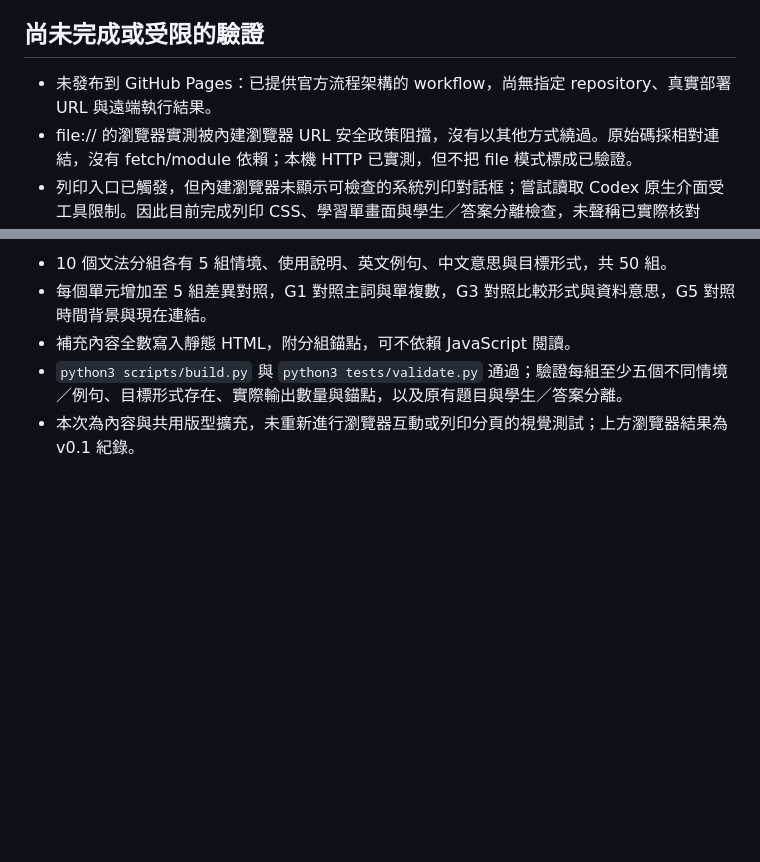
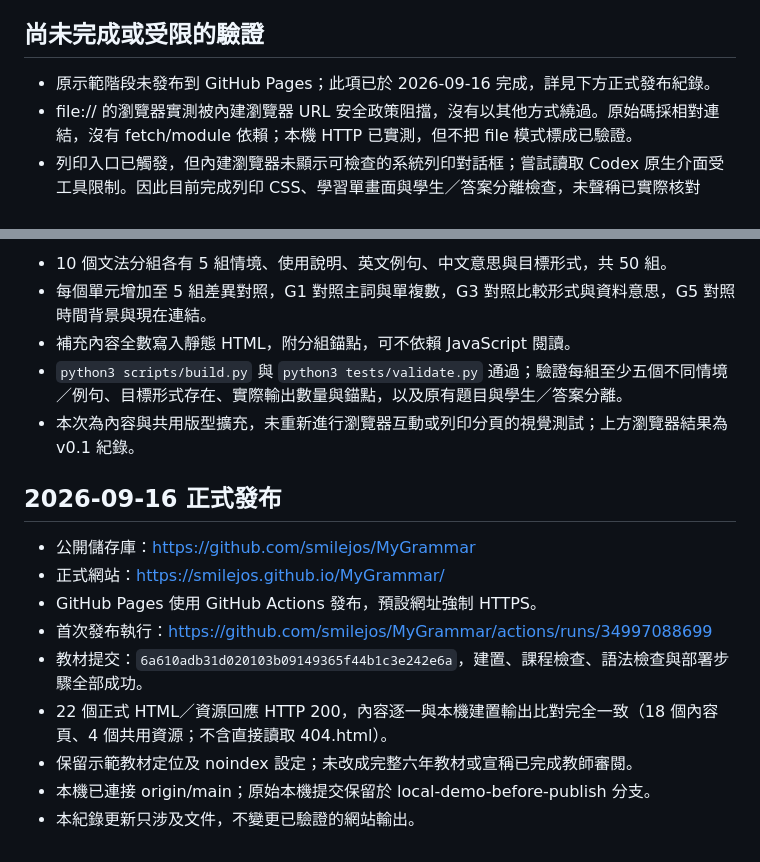
Before and after one commit to smilejos/MyGrammar, a Markdown page: QA.md, 2 parts joined by grey strips. GitHub-like rendering; blank space fills up the shorter version.

Commit message:
Document live GitHub Pages URL and verified deployment

```diff
--- a/QA.md
+++ b/QA.md
@@ -21,7 +21,7 @@
 
 ## 尚未完成或受限的驗證
 
-- 未發布到 GitHub Pages：已提供官方流程架構的 workflow，尚無指定 repository、真實部署 URL 與遠端執行結果。
+- 原示範階段未發布到 GitHub Pages；此項已於 2026-09-16 完成，詳見下方正式發布紀錄。
 - file:// 的瀏覽器實測被內建瀏覽器 URL 安全政策阻擋，沒有以其他方式繞過。原始碼採相對連結，沒有 fetch/module 依賴；本機 HTTP 已實測，但不把 file 模式標成已驗證。
 - 列印入口已觸發，但內建瀏覽器未顯示可檢查的系統列印對話框；嘗試讀取 Codex 原生介面受工具限制。因此目前完成列印 CSS、學習單畫面與學生／答案分離檢查，未聲稱已實際核對 A4/Letter 的全部分頁或紙本輸出。
 - 未完成正式的全站 WCAG 稽核、螢幕閱讀器及 200% 文字縮放測試。
@@ -34,3 +34,15 @@
 - 補充內容全數寫入靜態 HTML，附分組錨點，可不依賴 JavaScript 閱讀。
 - `python3 scripts/build.py` 與 `python3 tests/validate.py` 通過；驗證每組至少五個不同情境／例句、目標形式存在、實際輸出數量與錨點，以及原有題目與學生／答案分離。
 - 本次為內容與共用版型擴充，未重新進行瀏覽器互動或列印分頁的視覺測試；上方瀏覽器結果為 v0.1 紀錄。
+
+## 2026-09-16 正式發布
+
+- 公開儲存庫：https://github.com/smilejos/MyGrammar
+- 正式網站：https://smilejos.github.io/MyGrammar/
+- GitHub Pages 使用 GitHub Actions 發布，預設網址強制 HTTPS。
+- 首次發布執行：https://github.com/smilejos/MyGrammar/actions/runs/34997088699
+- 教材提交：`6a610adb31d020103b09149365f44b1c3e242e6a`，建置、課程檢查、語法檢查與部署步驟全部成功。
+- 22 個正式 HTML／資源回應 HTTP 200，內容逐一與本機建置輸出比對完全一致（18 個內容頁、4 個共用資源；不含直接讀取 404.html）。
+- 保留示範教材定位及 noindex 設定；未改成完整六年教材或宣稱已完成教師審閱。
+- 本機已連接 origin/main；原始本機提交保留於 local-demo-before-publish 分支。
+- 本紀錄更新只涉及文件，不變更已驗證的網站輸出。
```
Also changed, not shown: README.md (+4 -0 lines).
